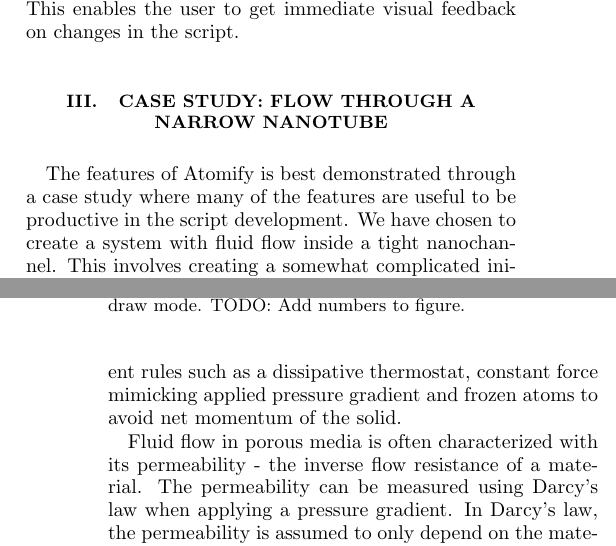
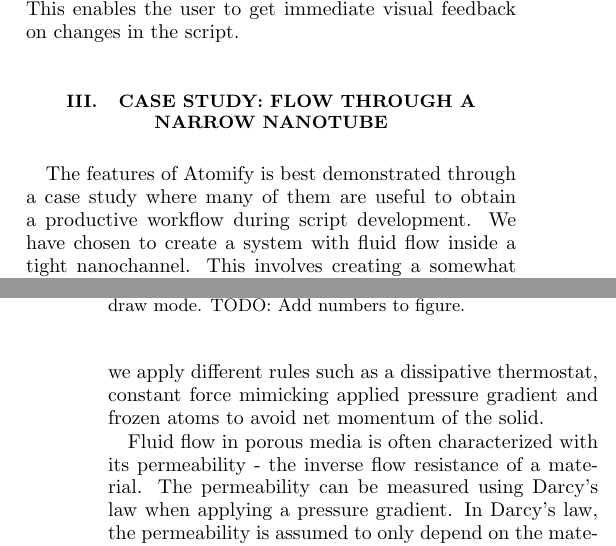
Before and after one commit to andeplane/atomify-paper, a LaTeX paper (ms.tex): two parts of the columns of pages 1 and 2 of 7, joined at a grey line, cut so that both start at the same text. Compiled offline with pdfLaTeX.

Commit message:
Updated figure to reflect new script

```diff
--- a/ms.tex
+++ b/ms.tex
@@ -171,9 +172,12 @@ the default shortcut (\keys{Ctrl+R} in Windows and Linux or \keys{\cmd+R} in mac
 This enables the user to get immediate visual feedback on changes in the script.
 
 \section{\label{sec:casestudy}Case study: flow through a narrow nanotube}
-The features of Atomify is best demonstrated through a case study where many of the features are useful to be productive in the script development.
+The features of Atomify is best demonstrated through a case study where many of
+them are useful to obtain a productive workflow during script development.
 We have chosen to create a system with fluid flow inside a tight nanochannel.
-This involves creating a somewhat complicated initial geometry with multiple regions where we apply different rules such as a dissipative thermostat, constant force mimicking applied pressure gradient and frozen atoms to avoid net momentum of the solid.
+This involves creating a somewhat complicated initial geometry with multiple regions
+where we apply different rules such as a dissipative thermostat, constant force mimicking
+applied pressure gradient and frozen atoms to avoid net momentum of the solid.
 
 Fluid flow in porous media is often characterized with its permeability - the inverse flow resistance of a material.
 The permeability can be measured using Darcy's law when applying a pressure gradient.
```
Also changed, not shown: lj_flow/01_wrong_cylinder.png, lj_flow/02_correct_cylinder.png, lj_flow/03_deleted_inner.png, lj_flow/06_groups_list.png, ms.tex (1 more changed lines), 9 other files.
